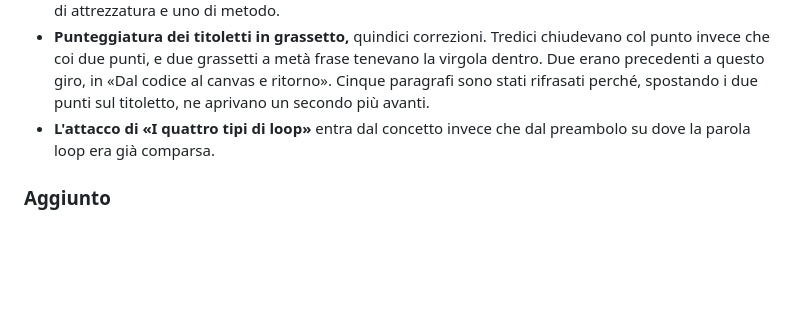
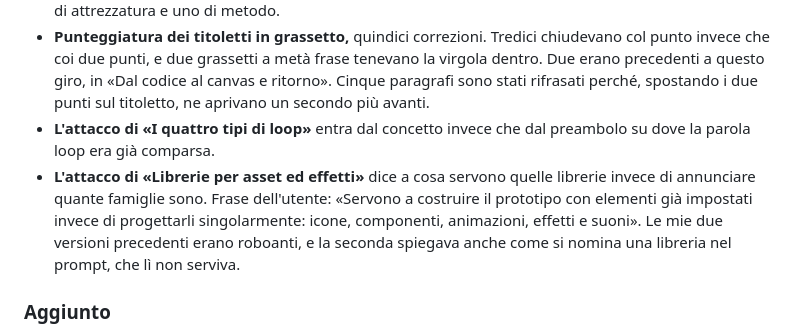
Before and after one commit to mattialaurella-lotrek/kb-design-ai, a Markdown page: docs/CHANGELOG.md, the part around the change. GitHub-like rendering; blank space fills up the shorter version.

```diff
--- a/docs/CHANGELOG.md
+++ b/docs/CHANGELOG.md
@@ -21,6 +21,7 @@ Il formato si ispira a [Keep a Changelog](https://keepachangelog.com/it/1.1.0/);
 - **«Prossimi argomenti» scende da sette temi a tre,** perché installare le skill in locale, il versionamento, l'archiviazione e il loop engineering sono diventati testo. L'occhiello ora conta due temi di attrezzatura e uno di metodo.
 - **Punteggiatura dei titoletti in grassetto,** quindici correzioni. Tredici chiudevano col punto invece che coi due punti, e due grassetti a metà frase tenevano la virgola dentro. Due erano precedenti a questo giro, in «Dal codice al canvas e ritorno». Cinque paragrafi sono stati rifrasati perché, spostando i due punti sul titoletto, ne aprivano un secondo più avanti.
 - **L'attacco di «I quattro tipi di loop»** entra dal concetto invece che dal preambolo su dove la parola loop era già comparsa.
+- **L'attacco di «Librerie per asset ed effetti»** dice a cosa servono quelle librerie invece di annunciare quante famiglie sono. Frase dell'utente: «Servono a costruire il prototipo con elementi già impostati invece di progettarli singolarmente: icone, componenti, animazioni, effetti e suoni». Le mie due versioni precedenti erano roboanti, e la seconda spiegava anche come si nomina una libreria nel prompt, che lì non serviva.
 
 
 
```
Also changed, not shown: src/content.md (+1 -1 lines).
